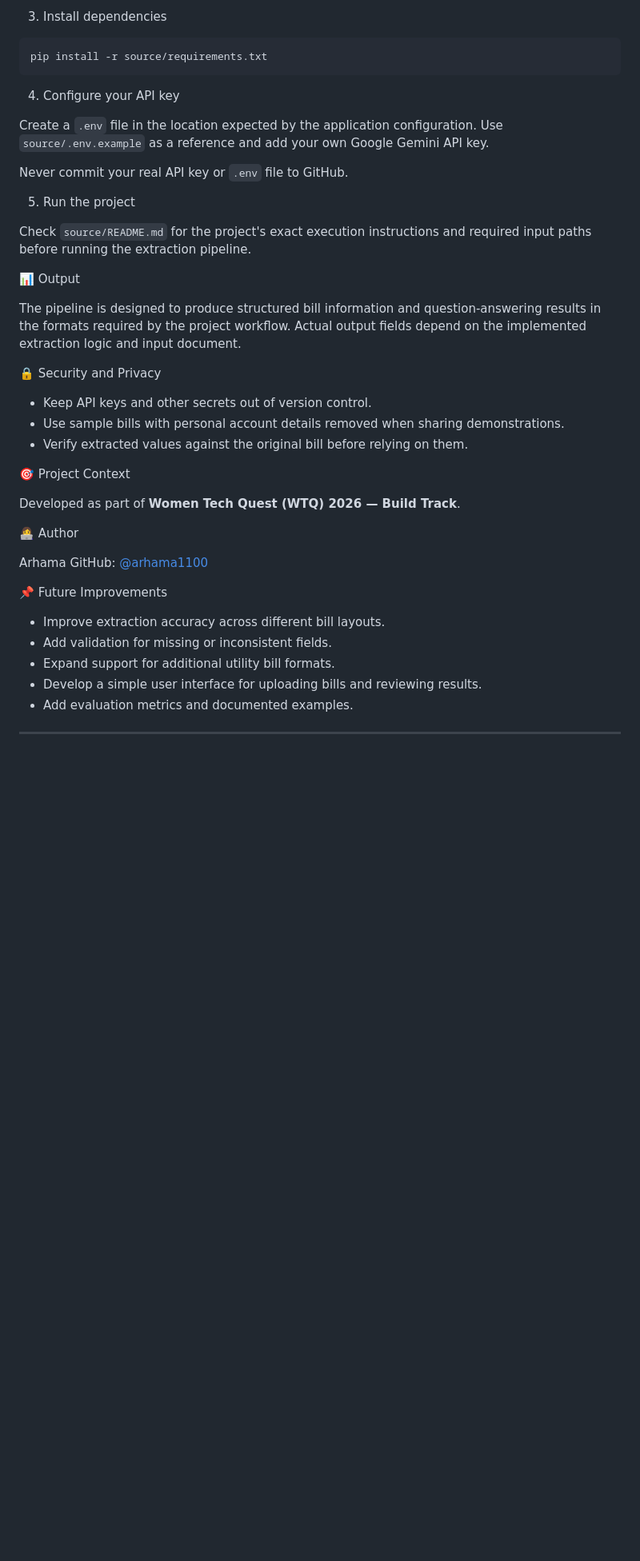
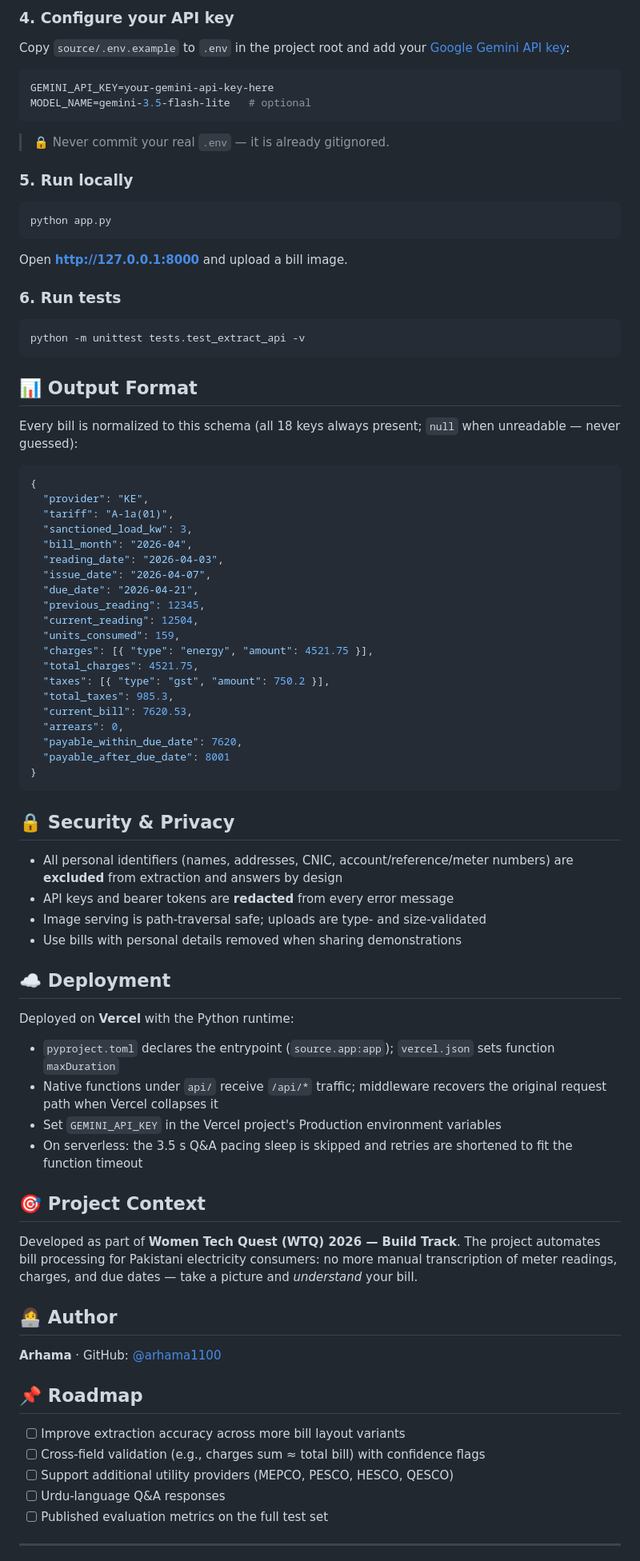
Before and after one commit to arhama1100/Utility-Bill-Decoder---WTQ2026, a Markdown page: README.md, the part around one of its changes. Shown at 80% size. Drawn GitHub-style; blank space fills up the shorter version.

Commit message:
Rewrite README for BillFahm: full project description, API table, structure, deployment; add cover image

````diff
--- a/README.md
+++ b/README.md
@@ -66,47 +125,87 @@ Activate it on Windows PowerShell:
 ```
 
-3. Install dependencies
+### 4. Configure your API key
+
+Copy `source/.env.example` to `.env` in the project root and add your [Google Gemini API key](https://aistudio.google.com/apikey):
+
+```env
+GEMINI_API_KEY=your-gemini-api-key-here
+MODEL_NAME=gemini-3.5-flash-lite   # optional
+```
+
+> 🔒 Never commit your real `.env` — it is already gitignored.
+
+### 5. Run locally
 
 ```bash
-pip install -r source/requirements.txt
+python app.py
 ```
 
-4. Configure your API key
+Open **http://127.0.0.1:8000** and upload a bill image.
 
-Create a `.env` file in the location expected by the application configuration. Use `source/.env.example` as a reference and add your own Google Gemini API key.
+### 6. Run tests
 
-Never commit your real API key or `.env` file to GitHub.
+```bash
+python -m unittest tests.test_extract_api -v
+```
 
-5. Run the project
+## 📊 Output Format
 
-Check `source/README.md` for the project's exact execution instructions and required input paths before running the extraction pipeline.
+Every bill is normalized to this schema (all 18 keys always present; `null` when unreadable — never guessed):
 
-📊 Output
+```json
+{
+  "provider": "KE",
+  "tariff": "A-1a(01)",
+  "sanctioned_load_kw": 3,
+  "bill_month": "2026-04",
+  "reading_date": "2026-04-03",
+  "issue_date": "2026-04-07",
+  "due_date": "2026-04-21",
+  "previous_reading": 12345,
+  "current_reading": 12504,
+  "units_consumed": 159,
+  "charges": [{ "type": "energy", "amount": 4521.75 }],
+  "total_charges": 4521.75,
+  "taxes": [{ "type": "gst", "amount": 750.2 }],
+  "total_taxes": 985.3,
+  "current_bill": 7620.53,
+  "arrears": 0,
+  "payable_within_due_date": 7620,
+  "payable_after_due_date": 8001
+}
+```
 
-The pipeline is designed to produce structured bill information and question-answering results in the formats required by the project workflow. Actual output fields depend on the implemented extraction logic and input document.
+## 🔒 Security & Privacy
 
-🔒 Security and Privacy
+- All personal identifiers (names, addresses, CNIC, account/reference/meter numbers) are **excluded** from extraction and answers by design
+- API keys and bearer tokens are **redacted** from every error message
+- Image serving is path-traversal safe; uploads are type- and size-validated
+- Use bills with personal details removed when sharing demonstrations
 
-- Keep API keys and other secrets out of version control.
-- Use sample bills with personal account details removed when sharing demonstrations.
-- Verify extracted values against the original bill before relying on them.
+## ☁️ Deployment
 
-🎯 Project Context
+Deployed on **Vercel** with the Python runtime:
+- `pyproject.toml` declares the entrypoint (`source.app:app`); `vercel.json` sets function `maxDuration`
+- Native functions under `api/` receive `/api/*` traffic; middleware recovers the original request path when Vercel collapses it
+- Set `GEMINI_API_KEY` in the Vercel project's Production environment variables
+- On serverless: the 3.5 s Q&A pacing sleep is skipped and retries are shortened to fit the function timeout
 
-Developed as part of **Women Tech Quest (WTQ) 2026 — Build Track**.
+## 🎯 Project Context
 
-👩‍💻 Author
+Developed as part of **Women Tech Quest (WTQ) 2026 — Build Track**. The project automates bill processing for Pakistani electricity consumers: no more manual transcription of meter readings, charges, and due dates — take a picture and *understand* your bill.
 
-Arhama
-GitHub: [@arhama1100](https://github.com/arhama1100)
+## 👩‍💻 Author
 
-📌 Future Improvements
+**Arhama** · GitHub: [@arhama1100](https://github.com/arhama1100)
 
-- Improve extraction accuracy across different bill layouts.
-- Add validation for missing or inconsistent fields.
-- Expand support for additional utility bill formats.
-- Develop a simple user interface for uploading bills and reviewing results.
-- Add evaluation metrics and documented examples.
+## 📌 Roadmap
+
+- [ ] Improve extraction accuracy across more bill layout variants
+- [ ] Cross-field validation (e.g., charges sum ≈ total bill) with confidence flags
+- [ ] Support additional utility providers (MEPCO, PESCO, HESCO, QESCO)
+- [ ] Urdu-language Q&A responses
+- [ ] Published evaluation metrics on the full test set
 
 ---
 
````
Also changed, not shown: other parts of README.md (+100 -41 lines), assets/billfahm-cover.png (added).
